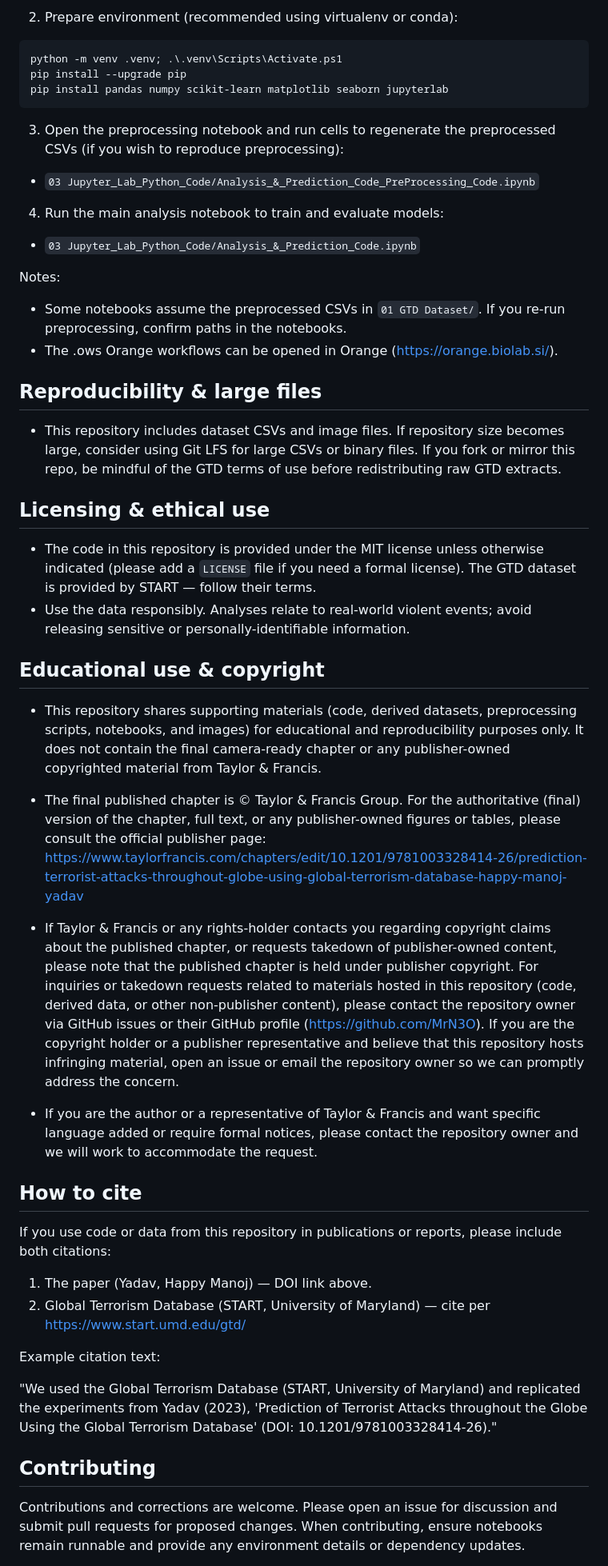
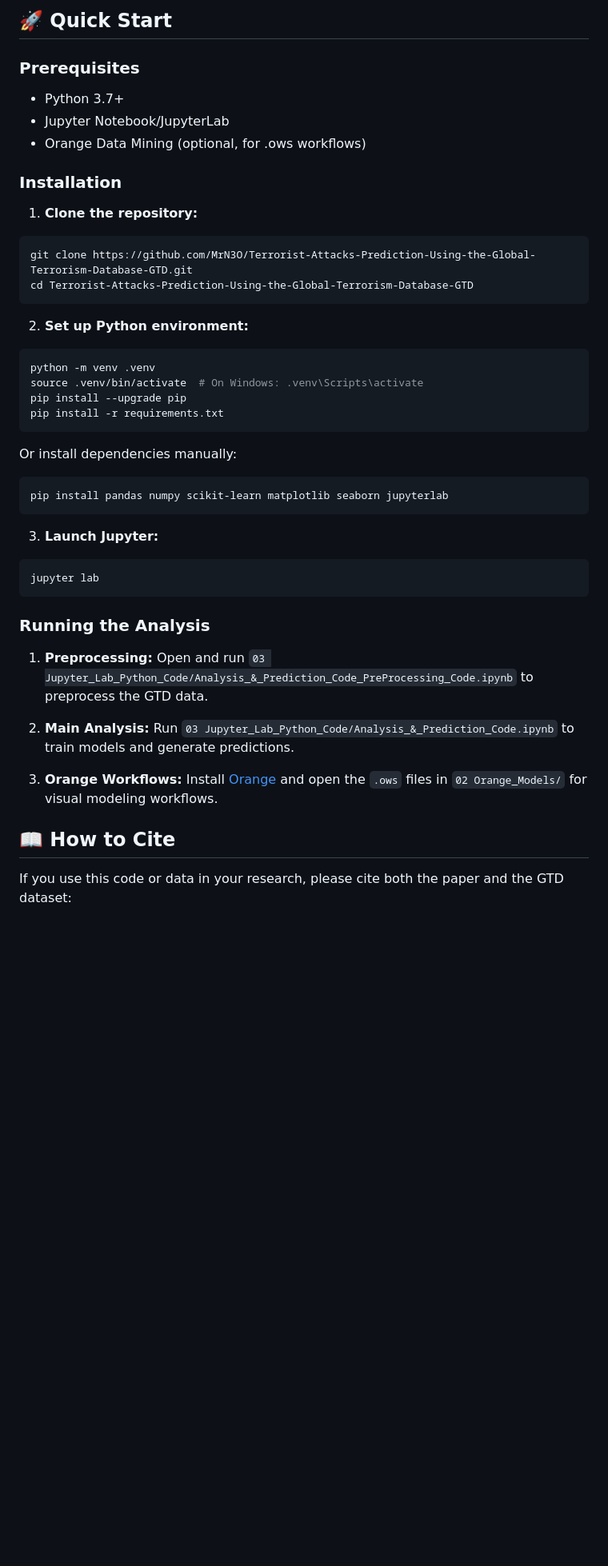
Before and after one commit to MrN3O/Terrorist-Attacks-Prediction-Using-the-Global-Terrorism-Database-GTD, a Markdown page: README.md, the part around one of its changes. Shown at 80% size. Rendered like a GitHub page; blank space fills up the shorter version.

````diff
--- a/README.md
+++ b/README.md
@@ -59,55 +44,47 @@ cd "Terrorist-Attacks-Prediction-Using-the-Global-Terrorism-Database-GTD"
 ```
 
-2. Prepare environment (recommended using virtualenv or conda):
+## 🚀 Quick Start
 
-```powershell
-python -m venv .venv; .\.venv\Scripts\Activate.ps1
+### Prerequisites
+- Python 3.7+
+- Jupyter Notebook/JupyterLab
+- Orange Data Mining (optional, for .ows workflows)
+
+### Installation
+
+1. **Clone the repository:**
+```bash
+git clone https://github.com/MrN3O/Terrorist-Attacks-Prediction-Using-the-Global-Terrorism-Database-GTD.git
+cd Terrorist-Attacks-Prediction-Using-the-Global-Terrorism-Database-GTD
+```
+
+2. **Set up Python environment:**
+```bash
+python -m venv .venv
+source .venv/bin/activate  # On Windows: .venv\Scripts\activate
 pip install --upgrade pip
+pip install -r requirements.txt
+```
+
+Or install dependencies manually:
+```bash
 pip install pandas numpy scikit-learn matplotlib seaborn jupyterlab
 ```
 
-3. Open the preprocessing notebook and run cells to regenerate the preprocessed CSVs (if you wish to reproduce preprocessing):
+3. **Launch Jupyter:**
+```bash
+jupyter lab
+```
 
- - `03 Jupyter_Lab_Python_Code/Analysis_&_Prediction_Code_PreProcessing_Code.ipynb`
+### Running the Analysis
 
-4. Run the main analysis notebook to train and evaluate models:
+1. **Preprocessing:** Open and run `03 Jupyter_Lab_Python_Code/Analysis_&_Prediction_Code_PreProcessing_Code.ipynb` to preprocess the GTD data.
 
- - `03 Jupyter_Lab_Python_Code/Analysis_&_Prediction_Code.ipynb`
+2. **Main Analysis:** Run `03 Jupyter_Lab_Python_Code/Analysis_&_Prediction_Code.ipynb` to train models and generate predictions.
 
-Notes:
+3. **Orange Workflows:** Install [Orange](https://orange.biolab.si/) and open the `.ows` files in `02 Orange_Models/` for visual modeling workflows.
 
-- Some notebooks assume the preprocessed CSVs in `01 GTD Dataset/`. If you re-run preprocessing, confirm paths in the notebooks.
-- The .ows Orange workflows can be opened in Orange (https://orange.biolab.si/).
+## 📖 How to Cite
 
-## Reproducibility & large files
+If you use this code or data in your research, please cite both the paper and the GTD dataset:
 
-- This repository includes dataset CSVs and image files. If repository size becomes large, consider using Git LFS for large CSVs or binary files. If you fork or mirror this repo, be mindful of the GTD terms of use before redistributing raw GTD extracts.
-
-## Licensing & ethical use
-
-- The code in this repository is provided under the MIT license unless otherwise indicated (please add a `LICENSE` file if you need a formal license). The GTD dataset is provided by START — follow their terms.
-- Use the data responsibly. Analyses relate to real-world violent events; avoid releasing sensitive or personally-identifiable information.
-
-## Educational use & copyright
-
-- This repository shares supporting materials (code, derived datasets, preprocessing scripts, notebooks, and images) for educational and reproducibility purposes only. It does not contain the final camera-ready chapter or any publisher-owned copyrighted material from Taylor & Francis.
-- The final published chapter is © Taylor & Francis Group. For the authoritative (final) version of the chapter, full text, or any publisher-owned figures or tables, please consult the official publisher page: https://www.taylorfrancis.com/chapters/edit/10.1201/9781003328414-26/prediction-terrorist-attacks-throughout-globe-using-global-terrorism-database-happy-manoj-yadav
-- If Taylor & Francis or any rights-holder contacts you regarding copyright claims about the published chapter, or requests takedown of publisher-owned content, please note that the published chapter is held under publisher copyright. For inquiries or takedown requests related to materials hosted in this repository (code, derived data, or other non-publisher content), please contact the repository owner via GitHub issues or their GitHub profile (https://github.com/MrN3O). If you are the copyright holder or a publisher representative and believe that this repository hosts infringing material, open an issue or email the repository owner so we can promptly address the concern.
-
-- If you are the author or a representative of Taylor & Francis and want specific language added or require formal notices, please contact the repository owner and we will work to accommodate the request.
-
-## How to cite
-
-If you use code or data from this repository in publications or reports, please include both citations:
-
-1. The paper (Yadav, Happy Manoj) — DOI link above.
-2. Global Terrorism Database (START, University of Maryland) — cite per https://www.start.umd.edu/gtd/
-
-Example citation text:
-
-"We used the Global Terrorism Database (START, University of Maryland) and replicated the experiments from Yadav (2023), 'Prediction of Terrorist Attacks throughout the Globe Using the Global Terrorism Database' (DOI: 10.1201/9781003328414-26)."
-
-## Contributing
-
-Contributions and corrections are welcome. Please open an issue for discussion and submit pull requests for proposed changes. When contributing, ensure notebooks remain runnable and provide any environment details or dependency updates.
-
````
Also changed, not shown: other parts of README.md (+64 -66 lines).
